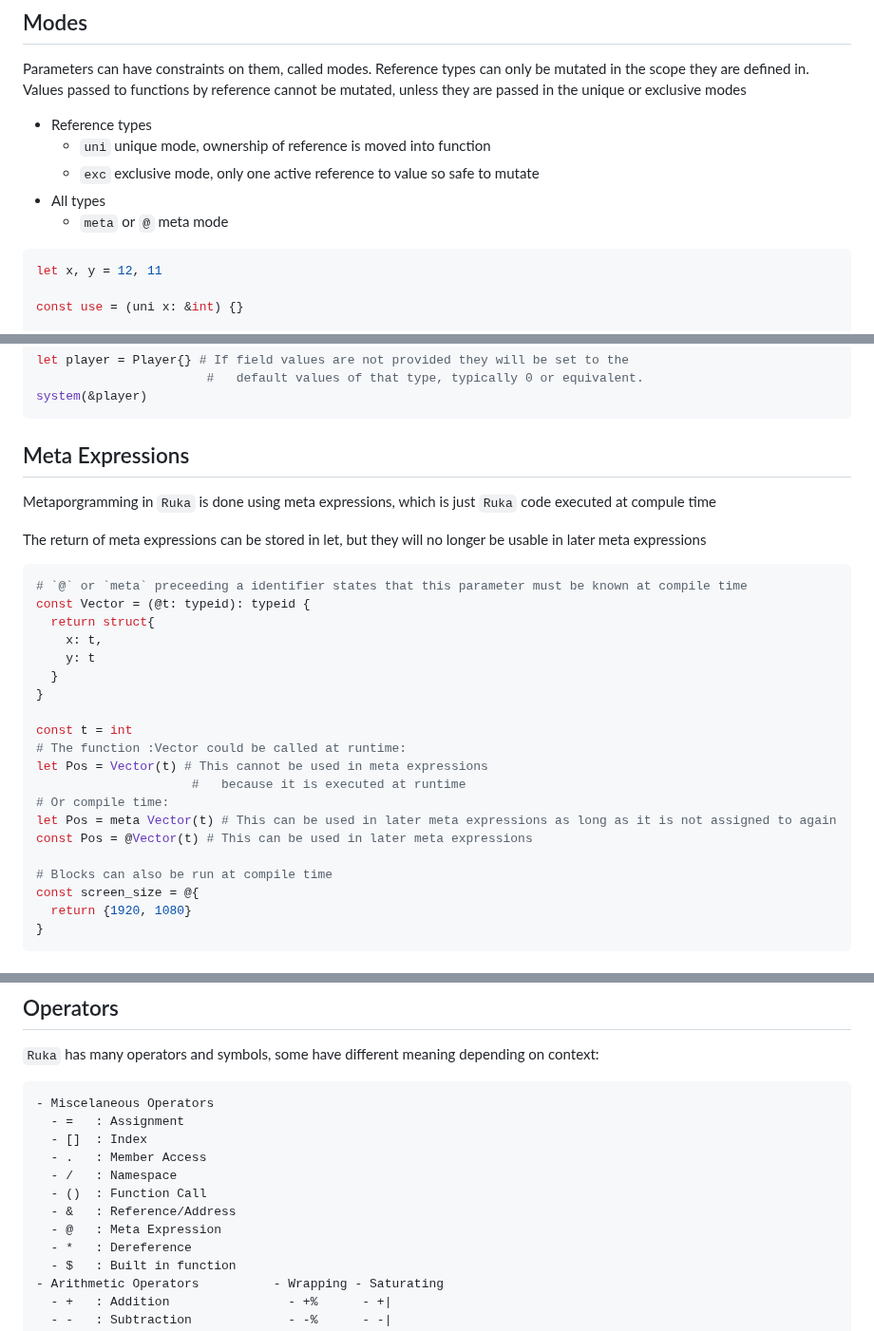
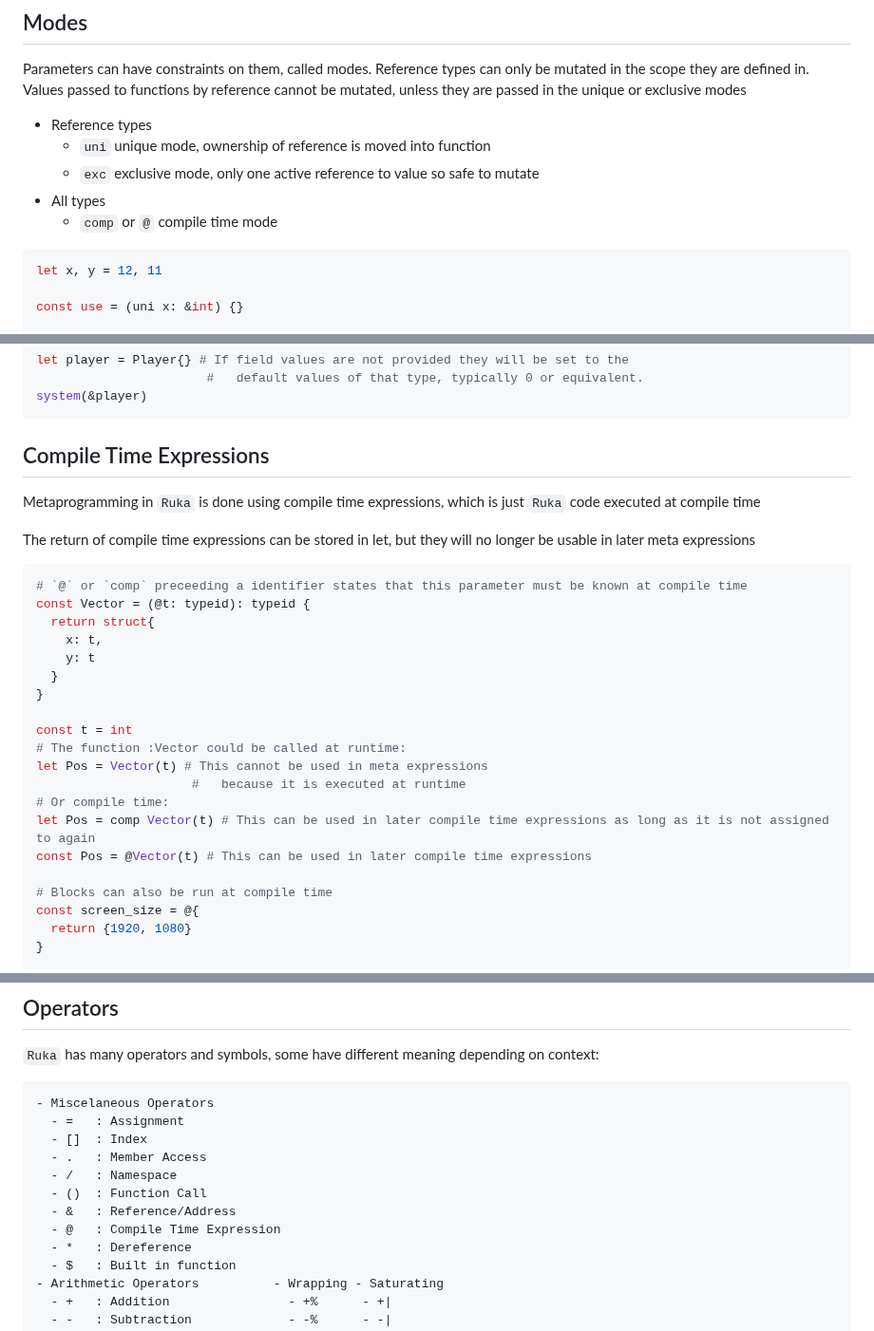
Before and after one commit to cosmic-lang/cosmic, a Markdown page: docs/basics.md, 3 parts joined by grey strips. Shown at 95% size. Drawn GitHub-style.

Commit message:
formatting

````diff
--- a/docs/basics.md
+++ b/docs/basics.md
@@ -299,7 +299,7 @@ cannot be mutated, unless they are passed in the unique or exclusive modes
   - `uni` unique mode, ownership of reference is moved into function
   - `exc` exclusive mode, only one active reference to value so safe to mutate
 - All types
-  - `meta` or `@` meta mode
+  - `comp` or `@` compile time mode
 ```elixir
 let x, y = 12, 11
 
@@ -568,12 +568,12 @@ let player = Player{} # If field values are not provided they will be set to the
 system(&player)
 ```
 
-## Meta Expressions
-Metaporgramming in `Ruka` is done using meta expressions, which is just `Ruka` code executed at compule time
+## Compile Time Expressions
+Metaprogramming in `Ruka` is done using compile time expressions, which is just `Ruka` code executed at compile time
 
-The return of meta expressions can be stored in let, but they will no longer be usable in later meta expressions
+The return of compile time expressions can be stored in let, but they will no longer be usable in later meta expressions
 ```elixir
-# `@` or `meta` preceeding a identifier states that this parameter must be known at compile time
+# `@` or `comp` preceeding a identifier states that this parameter must be known at compile time
 const Vector = (@t: typeid): typeid {
   return struct{
     x: t,
@@ -586,8 +586,8 @@ const t = int
 let Pos = Vector(t) # This cannot be used in meta expressions
                      #   because it is executed at runtime
 # Or compile time:
-let Pos = meta Vector(t) # This can be used in later meta expressions as long as it is not assigned to again
-const Pos = @Vector(t) # This can be used in later meta expressions
+let Pos = comp Vector(t) # This can be used in later compile time expressions as long as it is not assigned to again
+const Pos = @Vector(t) # This can be used in later compile time expressions
 
 # Blocks can also be run at compile time
 const screen_size = @{
@@ -628,7 +628,7 @@ intList.insert(12)
   - /   : Namespace
   - ()  : Function Call
   - &   : Reference/Address
-  - @   : Meta Expression
+  - @   : Compile Time Expression
   - *   : Dereference
   - $   : Built in function
 - Arithmetic Operators          - Wrapping - Saturating
````
